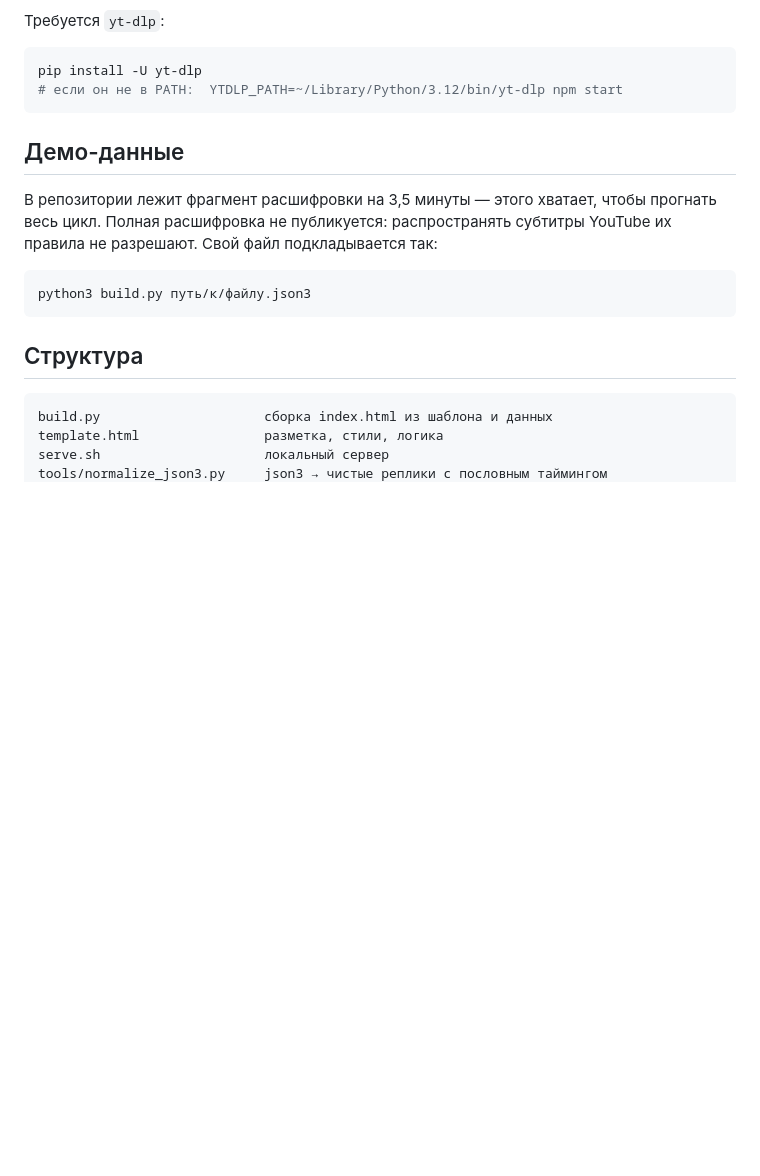
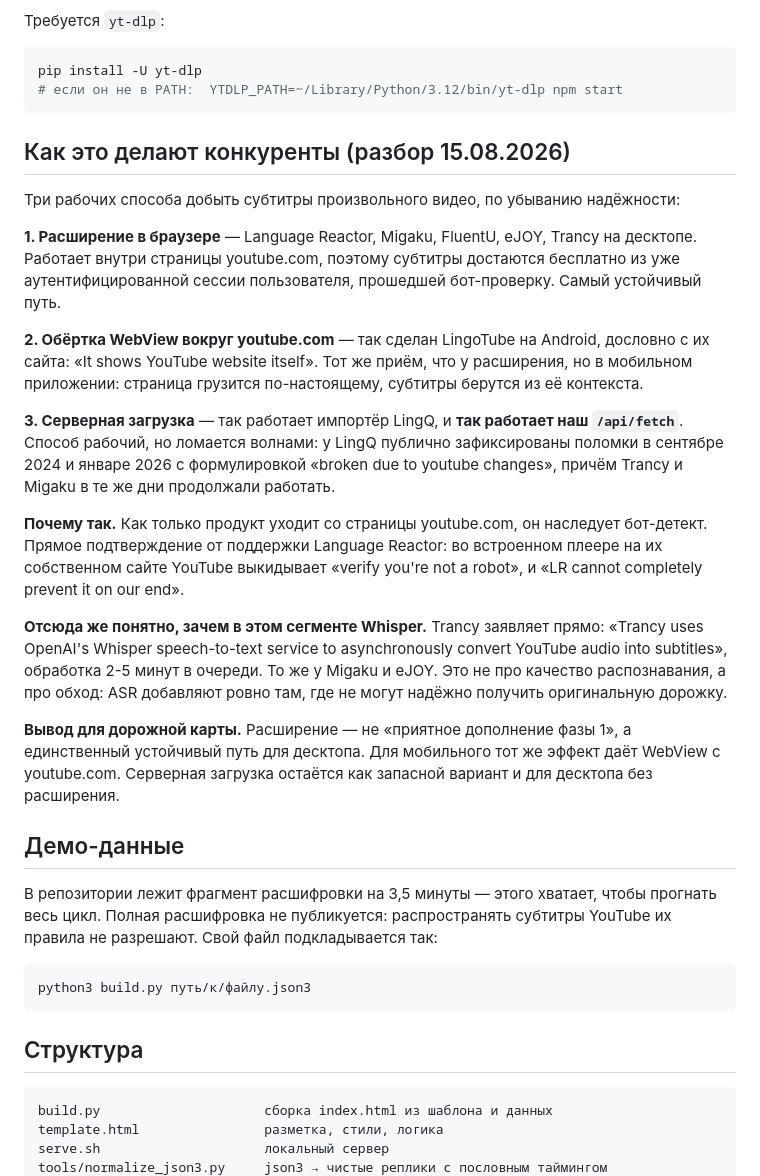
Before and after one commit to kg881/razbor, a Markdown page: README.md, the part around the change. Rendered like a GitHub page; blank space fills up the shorter version.

Commit message:
Разбор конкурентов: почему расширение устойчивее серверной загрузки
Три способа добыть субтитры, по убыванию надёжности: расширение внутри
страницы (сессия пользователя уже прошла бот-проверку), WebView вокруг
youtube.com (так сделан LingoTube), серверная загрузка (так у LingQ и у нас).

Серверный путь ломается волнами: у LingQ публично зафиксированы поломки
09.2024 и 01.2026 «broken due to youtube changes», тогда как Trancy и Migaku
работали. Поддержка Language Reactor подтверждает, что во встроенном плеере
на их собственном сайте YouTube выдаёт бот-проверку.

Отсюда же ясно, зачем в сегменте Whisper: Trancy заявляет ASR-пайплайн
на сервере, 2-5 минут в очереди. Это обход, а не забота о качестве.

````diff
--- a/README.md
+++ b/README.md
@@ -108,6 +108,36 @@ pip install -U yt-dlp
 # если он не в PATH:  YTDLP_PATH=~/Library/Python/3.12/bin/yt-dlp npm start
 ```
 
+## Как это делают конкуренты (разбор 15.08.2026)
+
+Три рабочих способа добыть субтитры произвольного видео, по убыванию надёжности:
+
+**1. Расширение в браузере** — Language Reactor, Migaku, FluentU, eJOY, Trancy на десктопе.
+Работает внутри страницы youtube.com, поэтому субтитры достаются бесплатно из уже
+аутентифицированной сессии пользователя, прошедшей бот-проверку. Самый устойчивый путь.
+
+**2. Обёртка WebView вокруг youtube.com** — так сделан LingoTube на Android, дословно с их
+сайта: «It shows YouTube website itself». Тот же приём, что у расширения, но в мобильном
+приложении: страница грузится по-настоящему, субтитры берутся из её контекста.
+
+**3. Серверная загрузка** — так работает импортёр LingQ, и **так работает наш `/api/fetch`**.
+Способ рабочий, но ломается волнами: у LingQ публично зафиксированы поломки в сентябре 2024
+и январе 2026 с формулировкой «broken due to youtube changes», причём Trancy и Migaku в те
+же дни продолжали работать.
+
+**Почему так.** Как только продукт уходит со страницы youtube.com, он наследует бот-детект.
+Прямое подтверждение от поддержки Language Reactor: во встроенном плеере на их собственном
+сайте YouTube выкидывает «verify you're not a robot», и «LR cannot completely prevent it on our end».
+
+**Отсюда же понятно, зачем в этом сегменте Whisper.** Trancy заявляет прямо: «Trancy uses
+OpenAI's Whisper speech-to-text service to asynchronously convert YouTube audio into subtitles»,
+обработка 2-5 минут в очереди. То же у Migaku и eJOY. Это не про качество распознавания,
+а про обход: ASR добавляют ровно там, где не могут надёжно получить оригинальную дорожку.
+
+**Вывод для дорожной карты.** Расширение — не «приятное дополнение фазы 1», а единственный
+устойчивый путь для десктопа. Для мобильного тот же эффект даёт WebView с youtube.com.
+Серверная загрузка остаётся как запасной вариант и для десктопа без расширения.
+
 ## Демо-данные
 
 В репозитории лежит фрагмент расшифровки на 3,5 минуты — этого хватает, чтобы
````
